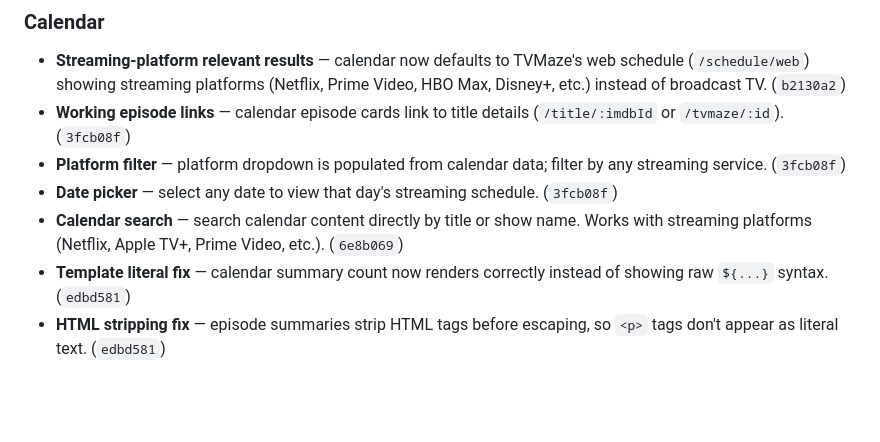
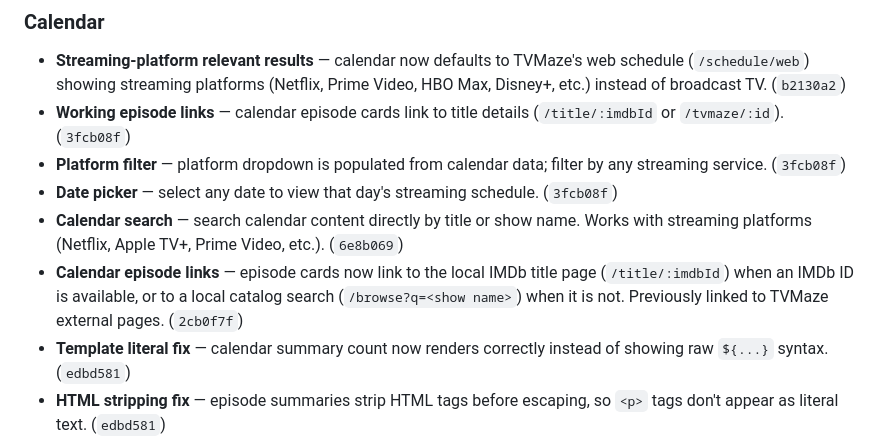
Before and after one commit to guillemhs/torbox-media-manager, a Markdown page: RELEASE_NOTES.md, the part around the change. GitHub-like rendering; blank space fills up the shorter version.

Commit message:
docs: document calendar episode link fix in release notes

```diff
--- a/RELEASE_NOTES.md
+++ b/RELEASE_NOTES.md
@@ -55,6 +55,7 @@
 - **Platform filter** — platform dropdown is populated from calendar data; filter by any streaming service. (`3fcb08f`)
 - **Date picker** — select any date to view that day's streaming schedule. (`3fcb08f`)
 - **Calendar search** — search calendar content directly by title or show name. Works with streaming platforms (Netflix, Apple TV+, Prime Video, etc.). (`6e8b069`)
+- **Calendar episode links** — episode cards now link to the local IMDb title page (`/title/:imdbId`) when an IMDb ID is available, or to a local catalog search (`/browse?q=<show name>`) when it is not. Previously linked to TVMaze external pages. (`2cb0f7f`)
 - **Template literal fix** — calendar summary count now renders correctly instead of showing raw `${...}` syntax. (`edbd581`)
 - **HTML stripping fix** — episode summaries strip HTML tags before escaping, so `<p>` tags don't appear as literal text. (`edbd581`)
 
```
